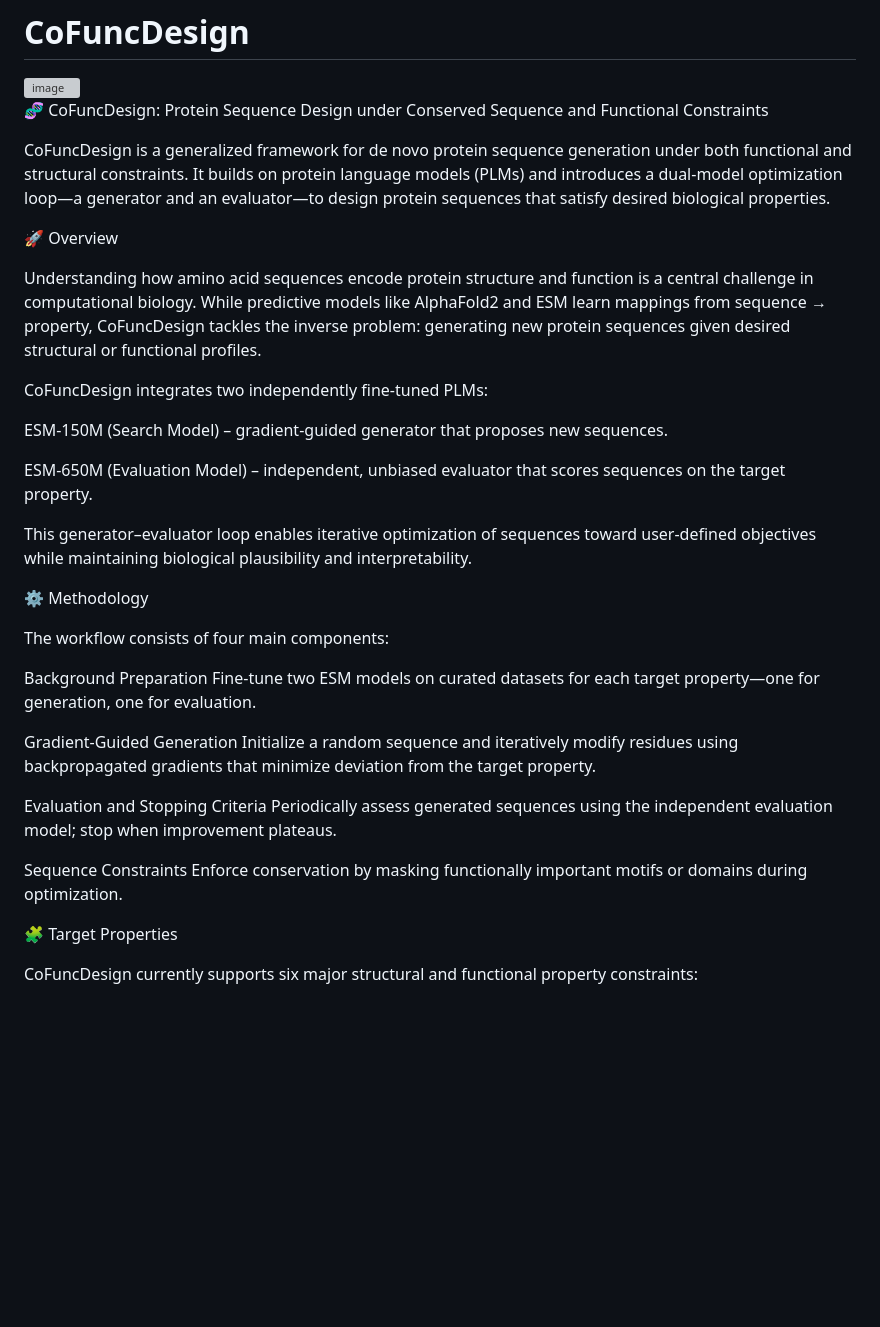
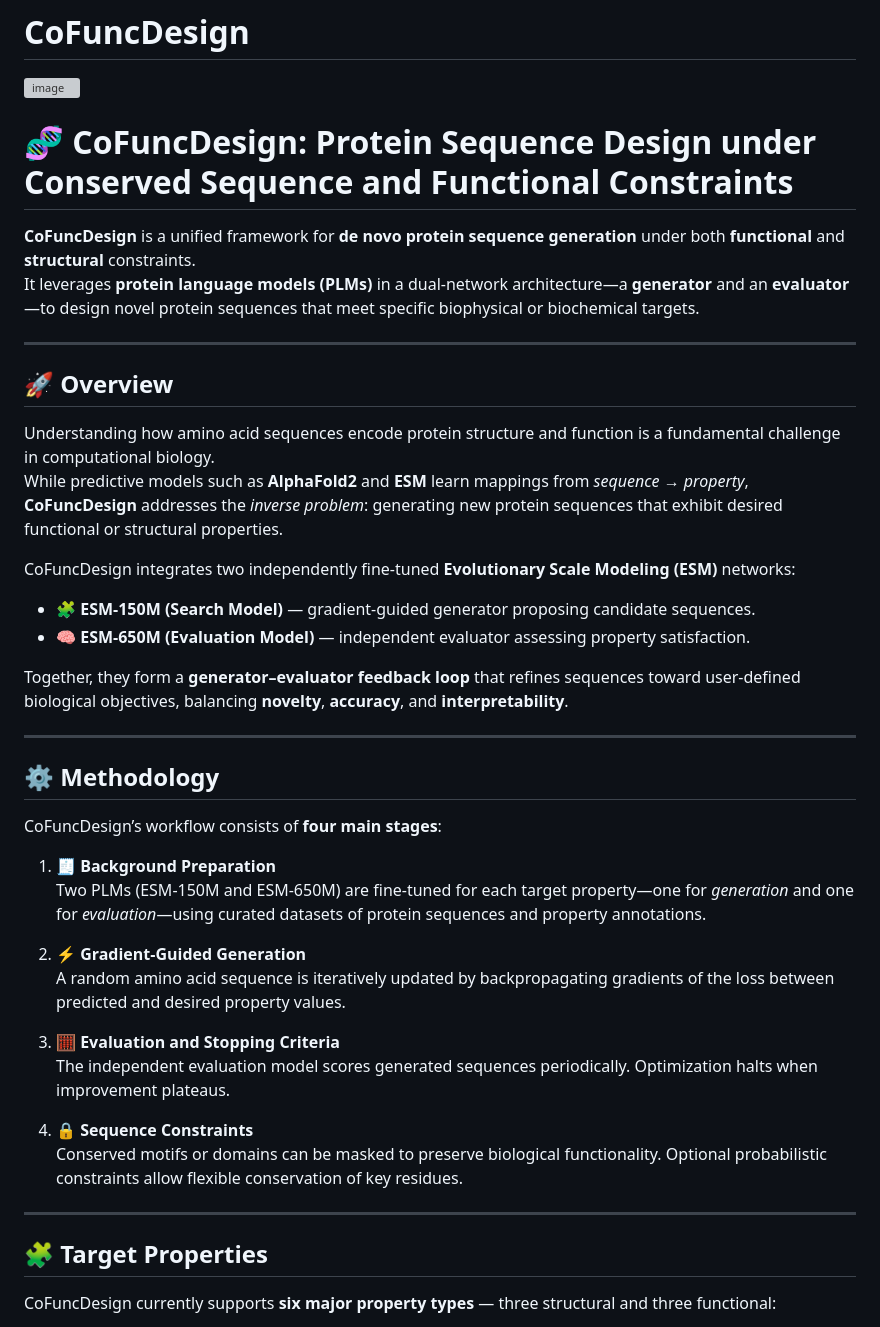
Before and after one commit to TokiTahmid64/CoFuncDesign, a Markdown page: README.md, the part around the change printed below. GitHub-like rendering; blank space fills up the shorter version; grey boxes are pictures that could not be loaded.

```diff
--- a/README.md
+++ b/README.md
@@ -1,43 +1,47 @@
 # CoFuncDesign
 <img width="2327" height="1226" alt="image" src="https://github.com/user-attachments/assets/1e0b643e-25dc-4381-84a3-bc5bbc72fa23" />
 
+# 🧬 **CoFuncDesign: Protein Sequence Design under Conserved Sequence and Functional Constraints**
 
+**CoFuncDesign** is a unified framework for **de novo protein sequence generation** under both **functional** and **structural** constraints.
+It leverages **protein language models (PLMs)** in a dual-network architecture—a **generator** and an **evaluator**—to design novel protein sequences that meet specific biophysical or biochemical targets.
 
-🧬 CoFuncDesign: Protein Sequence Design under Conserved Sequence and Functional Constraints
+---
 
-CoFuncDesign is a generalized framework for de novo protein sequence generation under both functional and structural constraints.
-It builds on protein language models (PLMs) and introduces a dual-model optimization loop—a generator and an evaluator—to design protein sequences that satisfy desired biological properties.
+## 🚀 **Overview**
 
-🚀 Overview
+Understanding how amino acid sequences encode protein structure and function is a fundamental challenge in computational biology.
+While predictive models such as **AlphaFold2** and **ESM** learn mappings from *sequence → property*,
+**CoFuncDesign** addresses the *inverse problem*: generating new protein sequences that exhibit desired functional or structural properties.
 
-Understanding how amino acid sequences encode protein structure and function is a central challenge in computational biology.
-While predictive models like AlphaFold2 and ESM learn mappings from sequence → property, CoFuncDesign tackles the inverse problem: generating new protein sequences given desired structural or functional profiles.
+CoFuncDesign integrates two independently fine-tuned **Evolutionary Scale Modeling (ESM)** networks:
 
-CoFuncDesign integrates two independently fine-tuned PLMs:
+- 🧩 **ESM-150M (Search Model)** — gradient-guided generator proposing candidate sequences.
+- 🧠 **ESM-650M (Evaluation Model)** — independent evaluator assessing property satisfaction.
 
-ESM-150M (Search Model) – gradient-guided generator that proposes new sequences.
+Together, they form a **generator–evaluator feedback loop** that refines sequences toward user-defined biological objectives, balancing **novelty**, **accuracy**, and **interpretability**.
 
-ESM-650M (Evaluation Model) – independent, unbiased evaluator that scores sequences on the target property.
+---
 
-This generator–evaluator loop enables iterative optimization of sequences toward user-defined objectives while maintaining biological plausibility and interpretability.
+## ⚙️ **Methodology**
 
-⚙️ Methodology
+CoFuncDesign’s workflow consists of **four main stages**:
 
-The workflow consists of four main components:
+1. **🧾 Background Preparation**
+   Two PLMs (ESM-150M and ESM-650M) are fine-tuned for each target property—one for *generation* and one for *evaluation*—using curated datasets of protein sequences and property annotations.
 
-Background Preparation
-Fine-tune two ESM models on curated datasets for each target property—one for generation, one for evaluation.
+2. **⚡ Gradient-Guided Generation**
+   A random amino acid sequence is iteratively updated by backpropagating gradients of the loss between predicted and desired property values.
 
-Gradient-Guided Generation
-Initialize a random sequence and iteratively modify residues using backpropagated gradients that minimize deviation from the target property.
+3. **🧮 Evaluation and Stopping Criteria**
+   The independent evaluation model scores generated sequences periodically. Optimization halts when improvement plateaus.
 
-Evaluation and Stopping Criteria
-Periodically assess generated sequences using the independent evaluation model; stop when improvement plateaus.
+4. **🔒 Sequence Constraints**
+   Conserved motifs or domains can be masked to preserve biological functionality. Optional probabilistic constraints allow flexible conservation of key residues.
 
-Sequence Constraints
-Enforce conservation by masking functionally important motifs or domains during optimization.
+---
 
-🧩 Target Properties
+## 🧩 **Target Properties**
 
-CoFuncDesign currently supports six major structural and functional property constraints:
+CoFuncDesign currently supports **six major property types** — three structural and three functional:
 
```
Also changed, not shown: other parts of README.md (+49 -40 lines).
